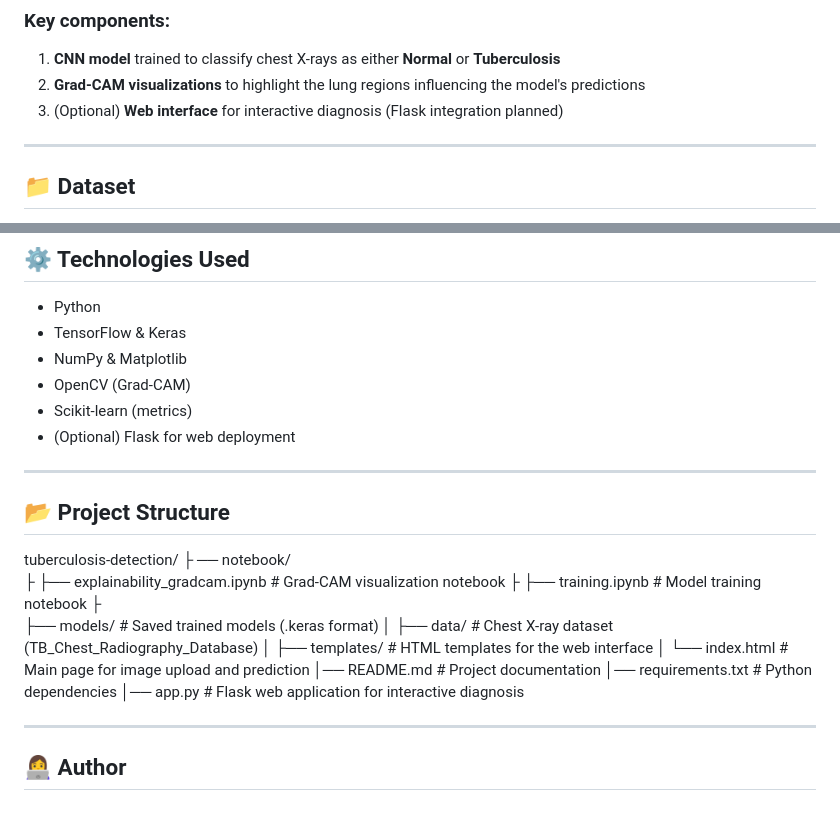
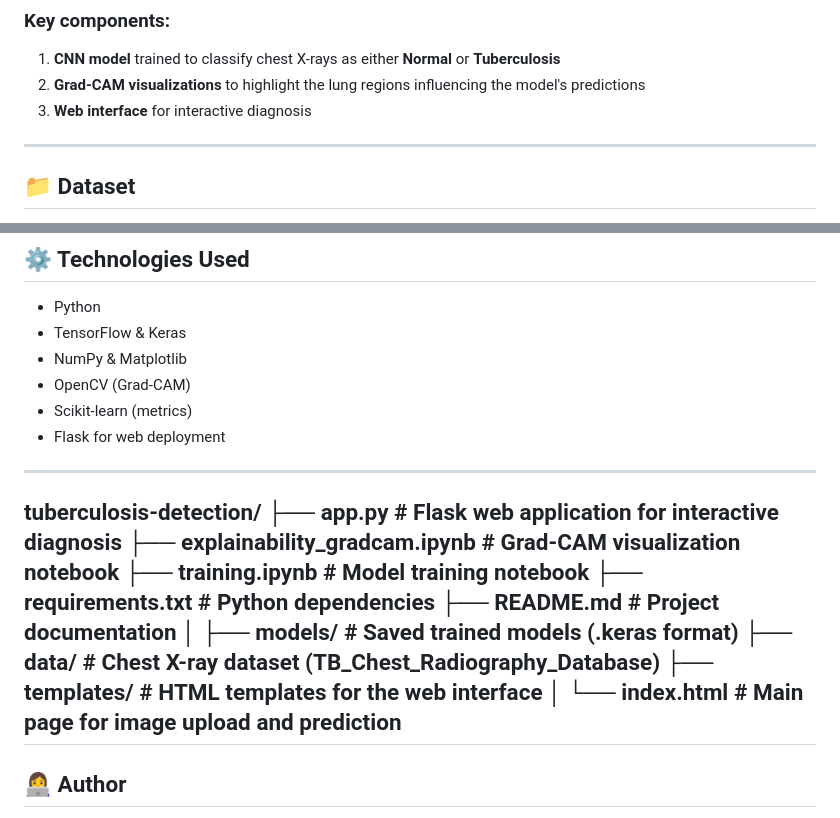
Before and after one commit to imenbenhenda/chest-xray-tuberculosis-classifier, a Markdown page: README.md, 2 parts joined by grey strips. Rendered like a GitHub page.

```diff
--- a/README.md
+++ b/README.md
@@ -6,7 +6,7 @@ This project implements a deep learning pipeline to detect tuberculosis (TB) fro
 ### Key components:
 1. **CNN model** trained to classify chest X-rays as either **Normal** or **Tuberculosis**
 2. **Grad-CAM visualizations** to highlight the lung regions influencing the model's predictions
-3. (Optional) **Web interface** for interactive diagnosis (Flask integration planned)
+3. **Web interface** for interactive diagnosis
 
 ---
 
@@ -78,26 +78,21 @@ To interpret the model's decisions, Grad-CAM heatmaps are generated for validati
 - NumPy & Matplotlib
 - OpenCV (Grad-CAM)
 - Scikit-learn (metrics)
-- (Optional) Flask for web deployment
+- Flask for web deployment
 
 ---
 
-## 📂 Project Structure
 tuberculosis-detection/
-├ ── notebook/
-├      ├── explainability_gradcam.ipynb  # Grad-CAM visualization notebook
-├      ├── training.ipynb              # Model training notebook
-├
-├── models/                     # Saved trained models (.keras format)
+├── app.py                          # Flask web application for interactive diagnosis
+├── explainability_gradcam.ipynb   # Grad-CAM visualization notebook
+├── training.ipynb                 # Model training notebook
+├── requirements.txt               # Python dependencies
+├── README.md                      # Project documentation
 │
-├── data/                       # Chest X-ray dataset (TB_Chest_Radiography_Database)
-│
-├── templates/                  # HTML templates for the web interface
-│   └── index.html              # Main page for image upload and prediction
-│── README.md                   # Project documentation
-│── requirements.txt            # Python dependencies
-│── app.py                      # Flask web application for interactive diagnosis
-
+├── models/                        # Saved trained models (.keras format)
+├── data/                          # Chest X-ray dataset (TB_Chest_Radiography_Database)
+├── templates/                     # HTML templates for the web interface
+│   └── index.html                 # Main page for image upload and prediction
 ---
 
 ## 👩‍💻 Author
```
